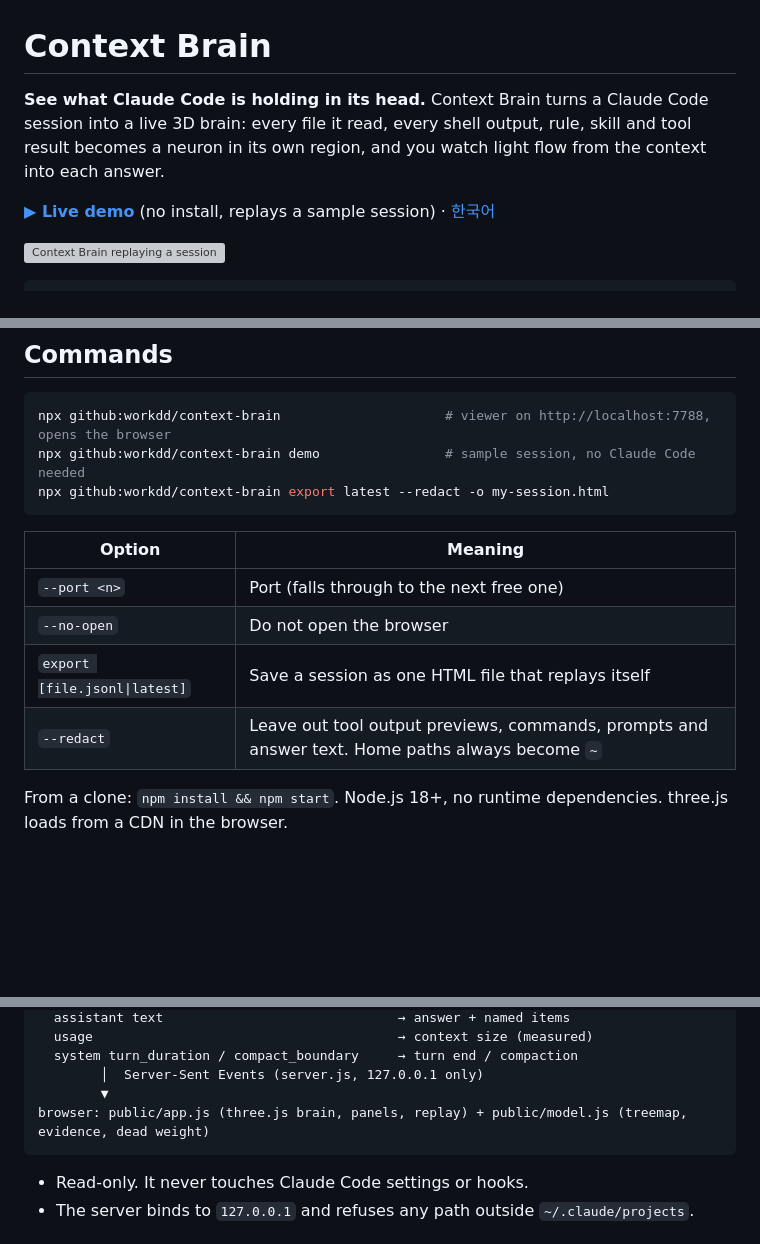
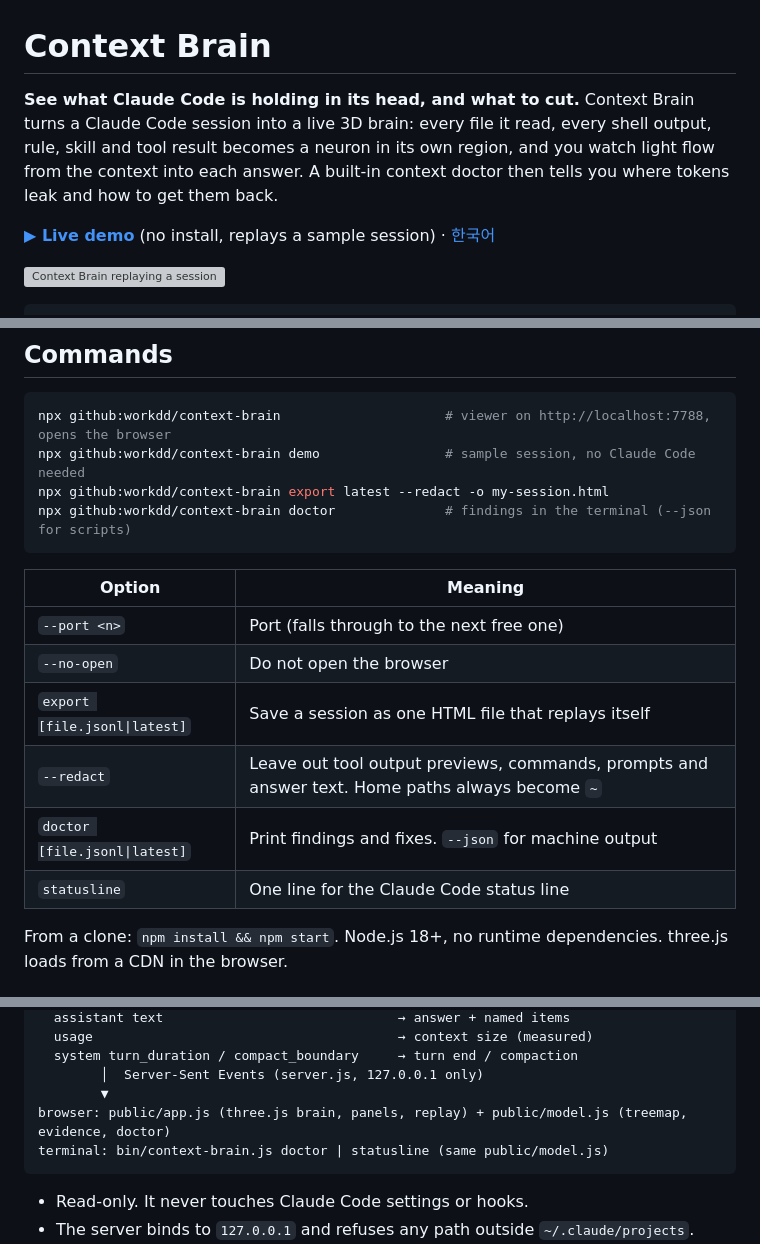
Before and after one commit to workdd/context-brain, a Markdown page: README.md, 3 parts joined by grey strips. Drawn GitHub-style; blank space fills up the shorter version; grey boxes are pictures that could not be loaded.

````diff
--- a/README.md
+++ b/README.md
@@ -1,6 +1,6 @@
 # Context Brain
 
-**See what Claude Code is holding in its head.** Context Brain turns a Claude Code session into a live 3D brain: every file it read, every shell output, rule, skill and tool result becomes a neuron in its own region, and you watch light flow from the context into each answer.
+**See what Claude Code is holding in its head, and what to cut.** Context Brain turns a Claude Code session into a live 3D brain: every file it read, every shell output, rule, skill and tool result becomes a neuron in its own region, and you watch light flow from the context into each answer. A built-in context doctor then tells you where tokens leak and how to get them back.
 
 **[▶ Live demo](https://context-brain.pages.dev)** (no install, replays a sample session) · [한국어](README.ko.md)
 
@@ -55,6 +99,7 @@ That's it. It opens your browser and follows your most recent Claude Code sessio
 npx github:workdd/context-brain                     # viewer on http://localhost:7788, opens the browser
 npx github:workdd/context-brain demo                # sample session, no Claude Code needed
 npx github:workdd/context-brain export latest --redact -o my-session.html
+npx github:workdd/context-brain doctor              # findings in the terminal (--json for scripts)
 ```
 
 | Option | Meaning |
@@ -63,6 +108,8 @@ npx github:workdd/context-brain export latest --redact -o my-session.html
 | `--no-open` | Do not open the browser |
 | `export [file.jsonl\|latest]` | Save a session as one HTML file that replays itself |
 | `--redact` | Leave out tool output previews, commands, prompts and answer text. Home paths always become `~` |
+| `doctor [file.jsonl\|latest]` | Print findings and fixes. `--json` for machine output |
+| `statusline` | One line for the Claude Code status line |
 
 From a clone: `npm install && npm start`. Node.js 18+, no runtime dependencies. three.js loads from a CDN in the browser.
 
@@ -81,7 +128,8 @@ parser (lib/parse.js)
   system turn_duration / compact_boundary     → turn end / compaction
         │  Server-Sent Events (server.js, 127.0.0.1 only)
         ▼
-browser: public/app.js (three.js brain, panels, replay) + public/model.js (treemap, evidence, dead weight)
+browser: public/app.js (three.js brain, panels, replay) + public/model.js (treemap, evidence, doctor)
+terminal: bin/context-brain.js doctor | statusline (same public/model.js)
 ```
 
 - Read-only. It never touches Claude Code settings or hooks.
````
Also changed, not shown: other parts of README.md (+44 -0 lines), README.ko.md (+38 -2 lines).
